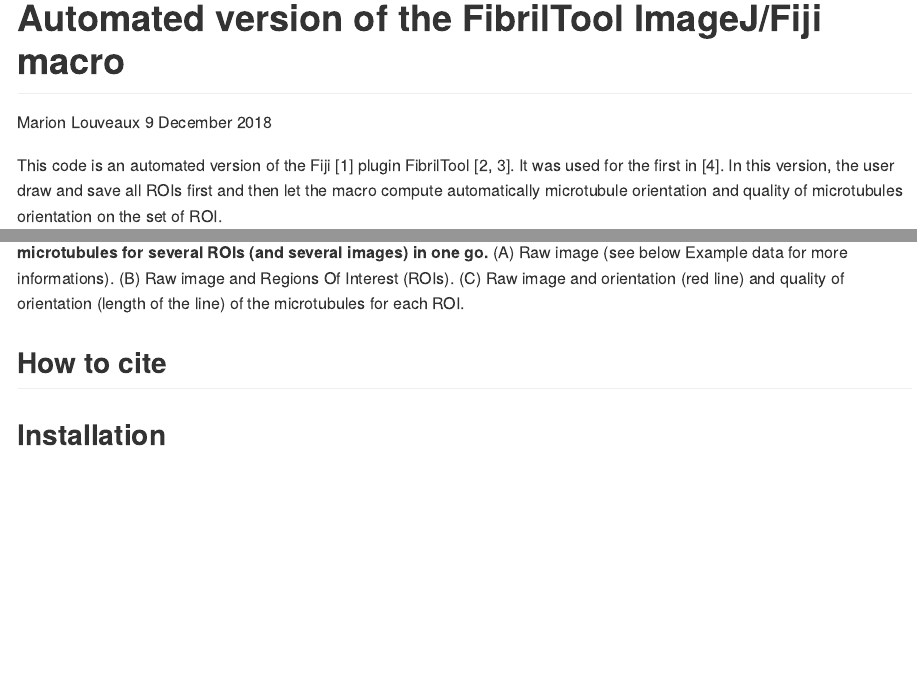
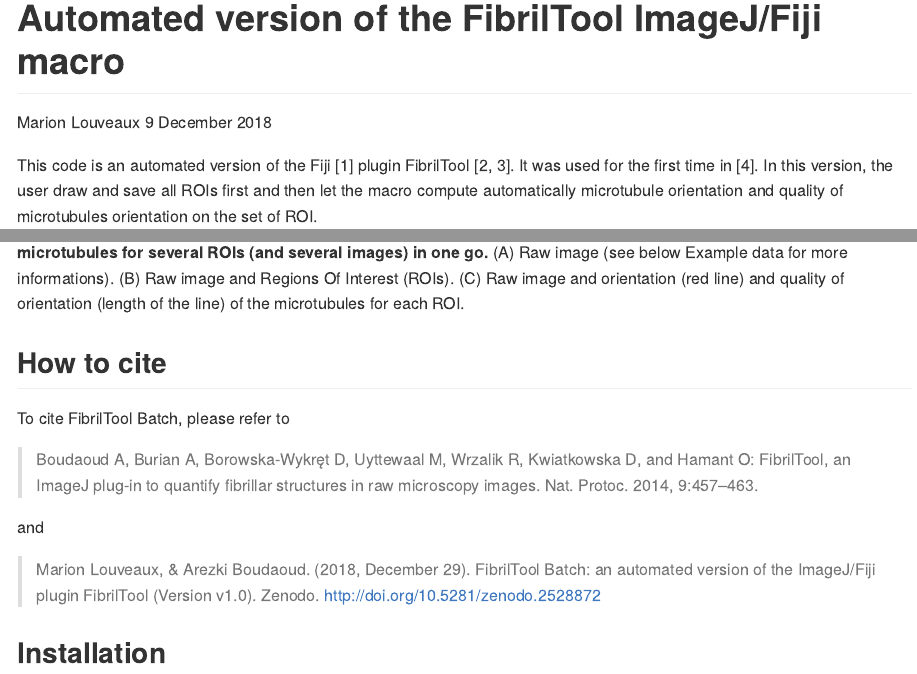
Before and after one commit to marionlouveaux/FibrilTool_Batch, an R Markdown document (README.Rmd): the page in a window 1100 px wide, from its top, and a second part further down, joined at a grey line. The pictures show the output file README.md that the author committed with the source, drawn offline in the style of GitHub; badge pictures from the web are left out.

Commit message:
Adding DOI and citation.

````diff
--- a/README.Rmd
+++ b/README.Rmd
@@ -11,8 +11,9 @@
   comment = "#>"
 )
 ```
+[![DOI](https://zenodo.org/badge/DOI/10.5281/zenodo.2528872.svg)](https://doi.org/10.5281/zenodo.2528872)
 
-This code is an automated version of the Fiji [1] plugin FibrilTool [2, 3]. It was used for the first in [4]. In this version, the user draw and save all ROIs first and then let the macro compute automatically microtubule orientation and quality of microtubules orientation on the set of ROI.
+This code is an automated version of the Fiji [1] plugin FibrilTool [2, 3]. It was used for the first time in [4]. In this version, the user draw and save all ROIs first and then let the macro compute automatically microtubule orientation and quality of microtubules orientation on the set of ROI.
 
 ```{r, echo=FALSE, fig.align='center'}
 knitr::include_graphics("images/FibrilTool_Batch.png")
@@ -20,6 +21,14 @@
 **The FibrilTool batch version of the Fibril Tool Fiji plugin allows to compute orientation and quality of orientation of microtubules for several ROIs (and several images) in one go.** (A) Raw image (see below Example data for more informations). (B) Raw image and Regions Of Interest (ROIs). (C) Raw image and orientation (red line) and quality of orientation (length of the line) of the microtubules for each ROI.
 
 ## How to cite
+
+To cite FibrilTool Batch, please refer to
+
+> Boudaoud A, Burian A, Borowska-Wykręt D, Uyttewaal M, Wrzalik R, Kwiatkowska D, and Hamant O: FibrilTool, an ImageJ plug-in to quantify fibrillar structures in raw microscopy images. Nat. Protoc. 2014, 9:457–463.
+
+and
+
+> Marion Louveaux, & Arezki Boudaoud. (2018, December 29). FibrilTool Batch: an automated version of the ImageJ/Fiji plugin FibrilTool (Version v1.0). Zenodo. http://doi.org/10.5281/zenodo.2528872
 
 
 ## Installation
````
Also changed, not shown: README.md.
